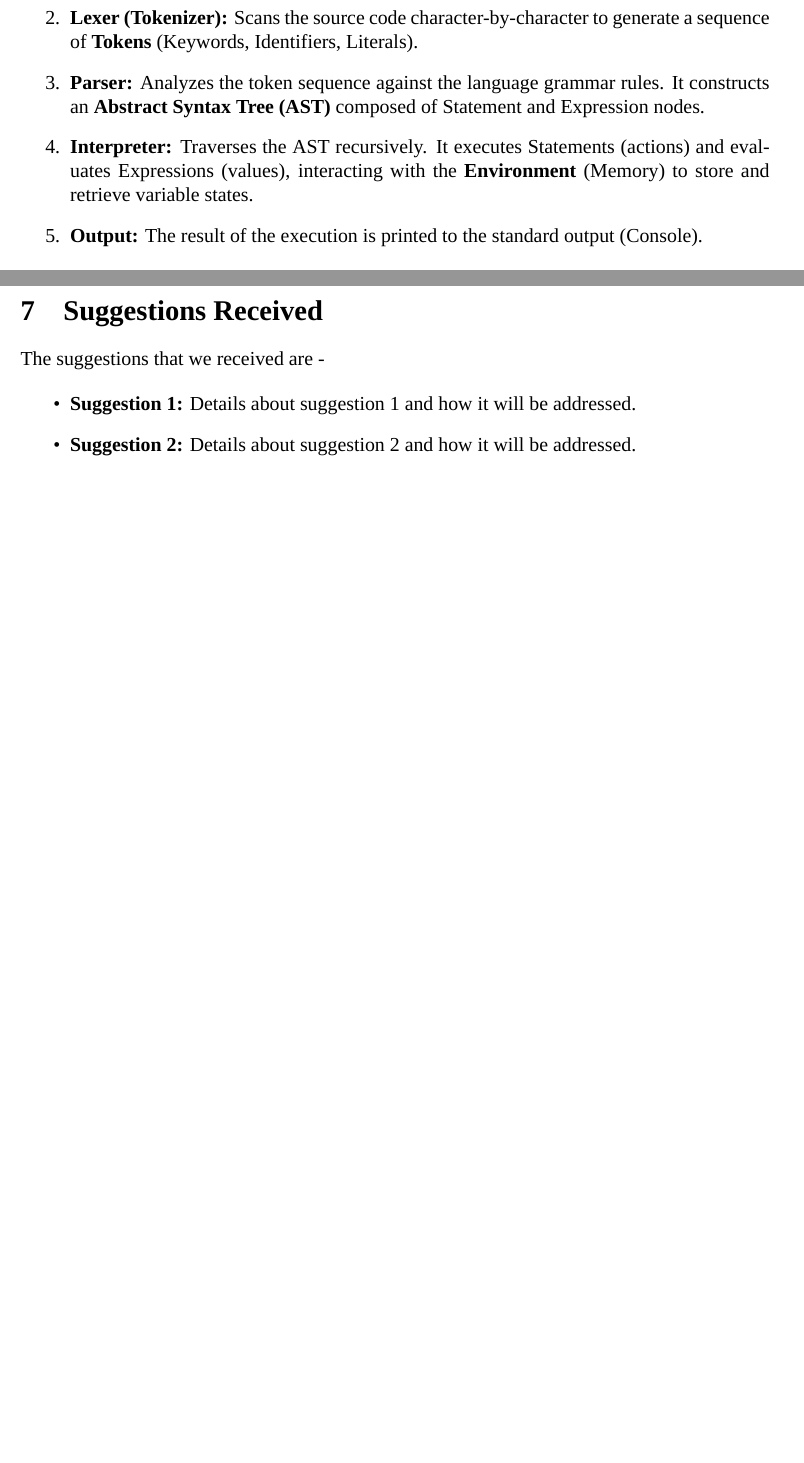
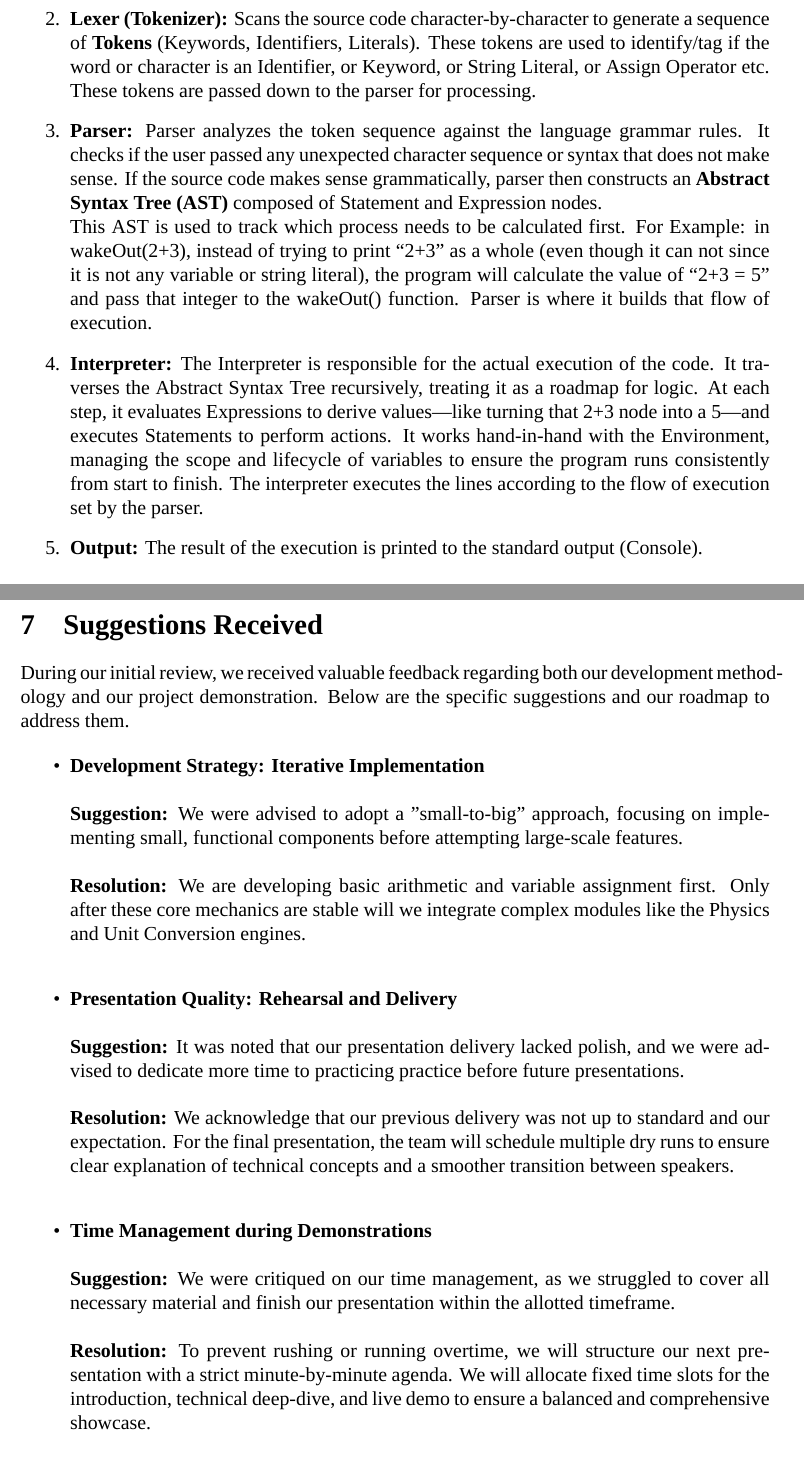
Before and after one commit to hasanakhiar/drim-lang, a LaTeX document (Project Report/main.tex): two parts of pages 8 and 11 of 12, joined at a grey line, cut so that both start at the same text. Compiled offline with XeLaTeX; a missing font is replaced by an installed copy or a similar font.

Commit message:
Updated Overview, Features, Process Description, Timeline, Suggestions

```diff
--- a/Project Report/main.tex
+++ b/Project Report/main.tex
@@ -163,10 +172,12 @@ The goal with Drim is to create something that balances simplicity with power. W
 \newpage
 \subsection*{Process Description}
 \begin{enumerate}
-    \item \textbf{Source Code (.drim):} The raw text file provided by the user containing the custom script.
-    \item \textbf{Lexer (Tokenizer):} Scans the source code character-by-character to generate a sequence of \textbf{Tokens} (Keywords, Identifiers, Literals).
-    \item \textbf{Parser:} Analyzes the token sequence against the language grammar rules. It constructs an \textbf{Abstract Syntax Tree (AST)} composed of Statement and Expression nodes.
-    \item \textbf{Interpreter:} Traverses the AST recursively. It executes Statements (actions) and evaluates Expressions (values), interacting with the \textbf{Environment} (Memory) to store and retrieve variable states.
+    \item \textbf{Source Code (.drim):} The raw text file with .drim extension provided by the user containing the custom script.
+    \item \textbf{Lexer (Tokenizer):} Scans the source code character-by-character to generate a sequence of \textbf{Tokens} (Keywords, Identifiers, Literals). These tokens are used to identify/tag if the word or character is an Identifier, or Keyword, or String Literal, or Assign Operator etc. These tokens are passed down to the parser for processing.
+    \item \textbf{Parser:} Parser analyzes the token sequence against the language grammar rules. It checks if the user passed any unexpected character sequence or syntax that does not make sense. If the source code makes sense grammatically, parser then constructs an \textbf{Abstract Syntax Tree (AST)} composed of Statement and Expression nodes.
+    \\
+    This AST is used to track which process needs to be calculated first. For Example: in wakeOut(2+3), instead of trying to print “2+3” as a whole (even though it can not since it is not any variable or string literal), the program will calculate the value of “2+3 = 5” and pass that integer to the wakeOut() function. Parser is where it builds that flow of execution.
+    \item \textbf{Interpreter:} The Interpreter is responsible for the actual execution of the code. It traverses the Abstract Syntax Tree recursively, treating it as a roadmap for logic. At each step, it evaluates Expressions to derive values—like turning that 2+3 node into a 5—and executes Statements to perform actions. It works hand-in-hand with the Environment, managing the scope and lifecycle of variables to ensure the program runs consistently from start to finish. The interpreter executes the lines according to the flow of execution set by the parser.
     \item \textbf{Output:} The result of the execution is printed to the standard output (Console).
 \end{enumerate}
 
@@ -218,13 +229,28 @@ In designing Drim, our tooling choices were driven by a philosophy of complete c
 
 \newpage
 \section{Suggestions Received}
-The suggestions that we received are -
+During our initial review, we received valuable feedback regarding both our development methodology and our project demonstration. Below are the specific suggestions and our roadmap to address them.
 
 \begin{itemize}
-    \item \textbf{Suggestion 1:}
-    Details about suggestion 1 and how it will be addressed.
-    \item \textbf{Suggestion 2:}
-    Details about suggestion 2 and how it will be addressed.
+    \item \textbf{Development Strategy: Iterative Implementation} \\
+    \\
+    \textbf{Suggestion:} We were advised to adopt a "small-to-big" approach, focusing on implementing small, functional components before attempting large-scale features. \\
+    \\
+    \textbf{Resolution:} We are developing basic arithmetic and variable assignment first. Only after these core mechanics are stable will we integrate complex modules like the Physics and Unit Conversion engines.
+    \\
+
+    \item \textbf{Presentation Quality: Rehearsal and Delivery} \\
+    \\
+    \textbf{Suggestion:} It was noted that our presentation delivery lacked polish, and we were advised to dedicate more time to practicing practice before future presentations. \\
+    \\
+    \textbf{Resolution:} We acknowledge that our previous delivery was not up to standard and our expectation. For the final presentation, the team will schedule multiple dry runs to ensure clear explanation of technical concepts and a smoother transition between speakers.
+    \\
+
+    \item \textbf{Time Management during Demonstrations} \\
+    \\
+    \textbf{Suggestion:} We were critiqued on our time management, as we struggled to cover all necessary material and finish our presentation within the allotted timeframe. \\
+    \\
+    \textbf{Resolution:} To prevent rushing or running overtime, we will structure our next presentation with a strict minute-by-minute agenda. We will allocate fixed time slots for the introduction, technical deep-dive, and live demo to ensure a balanced and comprehensive showcase.
 
 \end{itemize}
 
```
Also changed, not shown: Project Report/images/PhaseFullHeight.png (added), Project Report/main.pdf, Project Report/main.tex (41 more changed lines), 1 other file.
